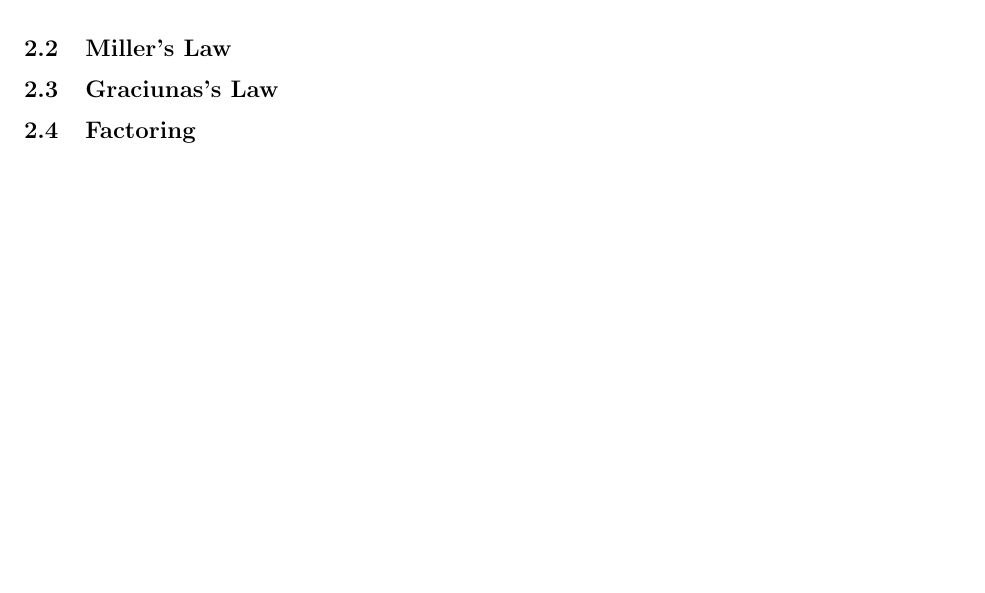
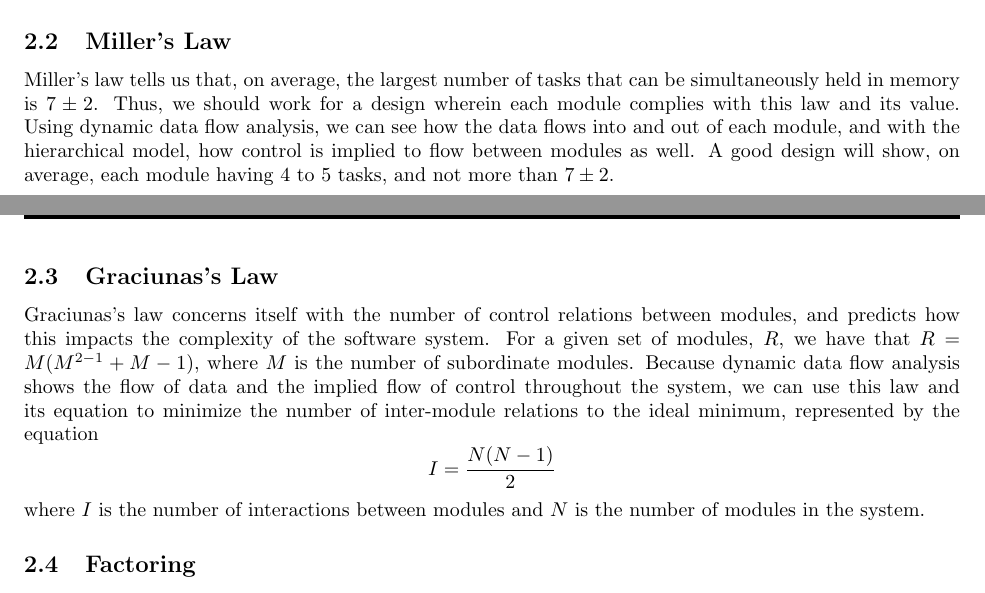
Before and after one commit to MemoryDealer/TeamUSA, a LaTeX document (Dynamic Data Flow/DDF-Document.tex): part of page 4 of 4 before the commit and two parts of pages 3 and 4 of 4 after it, the two joined at a grey line, cut so that both start at the same text, the shorter picture padded with empty space. Compiled offline with pdfLaTeX.

Commit message:
DDF Doc updates. Still incomplete.

```diff
--- a/Dynamic Data Flow/DDF-Document.tex
+++ b/Dynamic Data Flow/DDF-Document.tex
@@ -36,7 +36,11 @@
 		\subsubsection{Control Coupling}
 		Control coupling occurs when one module's output is used to influence or determine the execution logic of a subsequent module - for example, a boolean value or control flag is passed from one module into another that performs a different action depending on the value it receives. This type of coupling is detrimental to the software system because it implies that each of the coupled modules must know something about what is contained in the other, meaning one or both may not be a true black box, which indicates that one or both may not be separately implementable or maintainable.
 	\subsection{Miller's Law}
+		Miller's law tells us that, on average, the largest number of tasks that can be simultaneously held in memory is $7\pm2$. Thus, we should work for a design wherein each module complies with this law and its value. Using dynamic data flow analysis, we can see how the data flows into and out of each module, and with the hierarchical model, how control is implied to flow between modules as well. A good design will show, on average, each module having 4 to 5 tasks, and not more than $7\pm2$.
 	\subsection{Graciunas's Law}
+		Graciunas's law concerns itself with the number of control relations between modules, and predicts how this impacts the complexity of the software system. For a given set of modules, $R$, we have that $R = M(M^{2-1} + M - 1)$, where $M$ is the number of subordinate modules. Because dynamic data flow analysis shows the flow of data and the implied flow of control throughout the system, we can use this law and its equation to minimize the number of inter-module relations to the ideal minimum, represented by the equation
+		$$I = \frac{N(N - 1)}{2}$$
+		where $I$ is the number of interactions between modules and $N$ is the number of modules in the system.
 	\subsection{Factoring}
 	\subsection{Scope of Control}
 	\subsection{Black Boxes}
```
Also changed, not shown: Dynamic Data Flow/DDF-Document.pdf, 4 other files.
